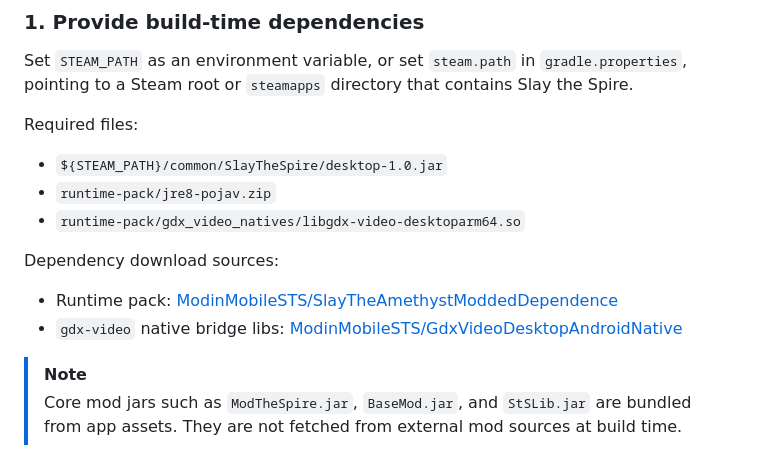
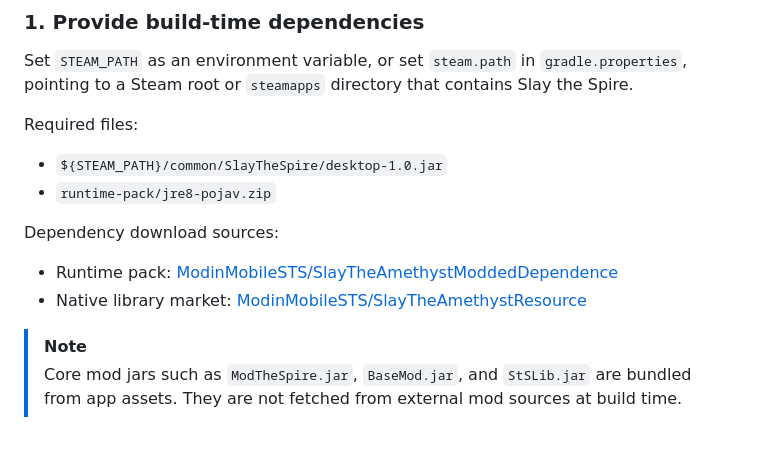
Before and after one commit to ModinMobileSTS/SlayTheAmethystModded, a Markdown page: docs/README.en.md, the part around the change. Drawn GitHub-style.

```diff
--- a/docs/README.en.md
+++ b/docs/README.en.md
@@ -68,11 +68,10 @@ Set `STEAM_PATH` as an environment variable, or set `steam.path` in `gradle.prop
 Required files:
 - `${STEAM_PATH}/common/SlayTheSpire/desktop-1.0.jar`
 - `runtime-pack/jre8-pojav.zip`
-- `runtime-pack/gdx_video_natives/libgdx-video-desktoparm64.so`
 
 Dependency download sources:
 - Runtime pack: [ModinMobileSTS/SlayTheAmethystModdedDependence](https://github.com/ModinMobileSTS/SlayTheAmethystModdedDependence/releases/tag/pojav-jre8)
-- `gdx-video` native bridge libs: [ModinMobileSTS/GdxVideoDesktopAndroidNative](https://github.com/ModinMobileSTS/GdxVideoDesktopAndroidNative/releases)
+- Native library market: [ModinMobileSTS/SlayTheAmethystResource](https://github.com/ModinMobileSTS/SlayTheAmethystResource)
 
 > [!NOTE]
 > Core mod jars such as `ModTheSpire.jar`, `BaseMod.jar`, and `StSLib.jar` are bundled from app assets. They are not fetched from external mod sources at build time.
```
Also changed, not shown: README.md (+3 -5 lines), docs/release-automation/README.md (+0 -1 lines).
